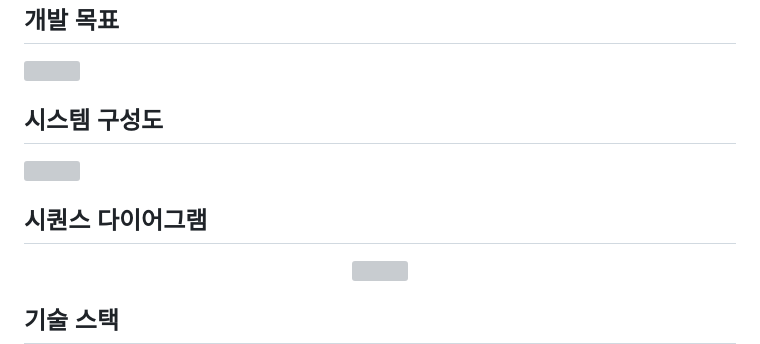
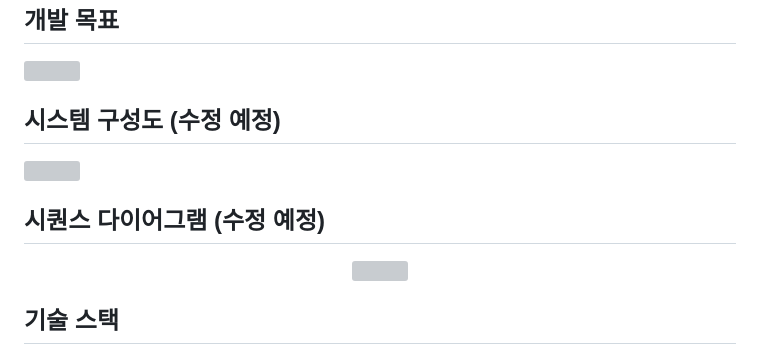
Before and after one commit to 2025TUKCOMCD/TripleK, a Markdown page: README.md, the part around the change. Drawn GitHub-style; grey boxes are pictures that could not be loaded.

```diff
--- a/README.md
+++ b/README.md
@@ -9,10 +9,10 @@
 ## 개발 목표
 <img src="https://github.com/user-attachments/assets/4b2325b0-68d7-445d-acd5-2ba239433d90"/>
 
-## 시스템 구성도
+## 시스템 구성도 (수정 예정)
 <img src="https://github.com/user-attachments/assets/5dca0a6b-a170-4cb5-90f5-2241dc3af5dc"/>
 
-## 시퀀스 다이어그램
+## 시퀀스 다이어그램 (수정 예정)
 <div align='center'>
   <img src="https://github.com/user-attachments/assets/328fee79-6682-48d1-a234-8fa0a78b118b"/>
 </div>
```
